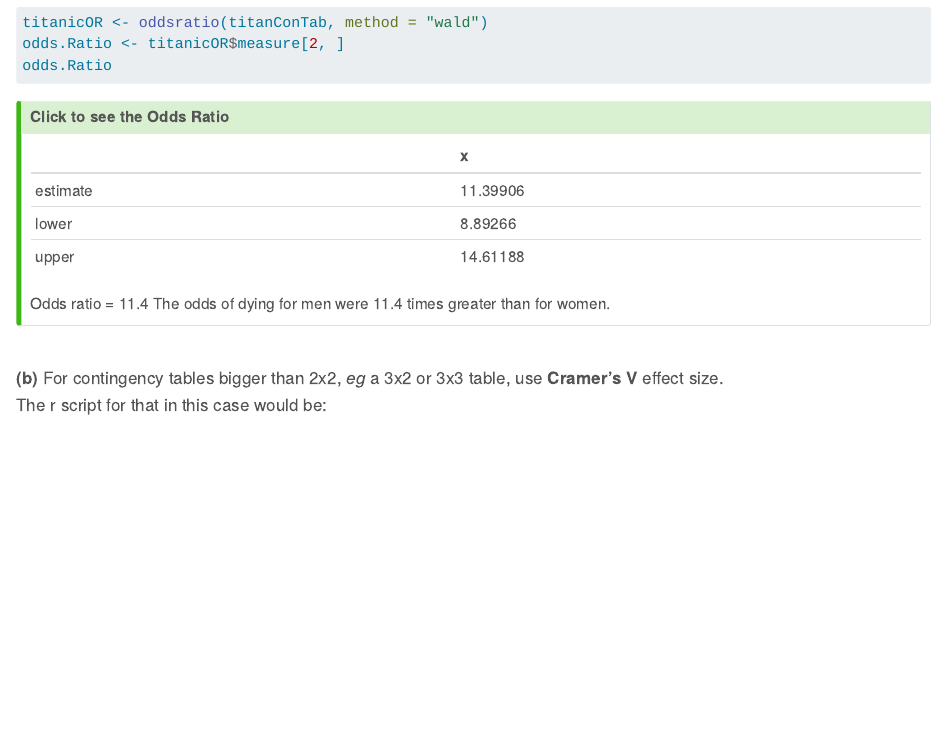
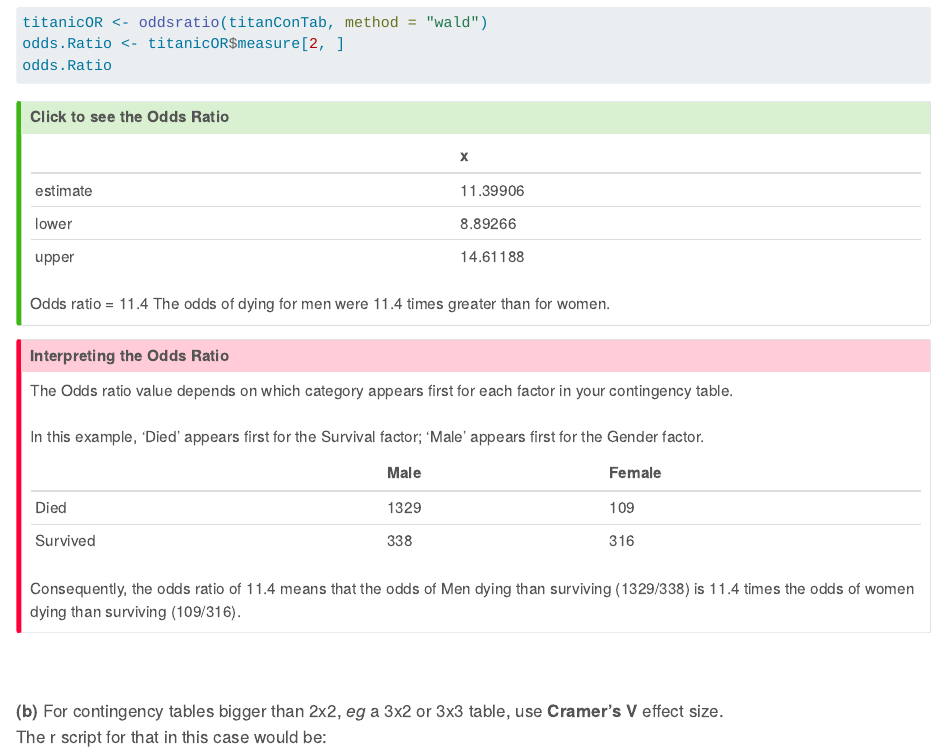
Before and after one commit to Rich-stat/Workshop-4, a Quarto document (Stats_Workshop_4.qmd): the page in a window 1100 px wide, from 10840 px down. Rendered offline with R 4.5, knitr and Pandoc in place of Quarto, with nearby package versions; long lines of code are wrapped.

Commit message:
Add files via upload

````diff
--- a/Stats_Workshop_4.qmd
+++ b/Stats_Workshop_4.qmd
@@ -593,7 +593,20 @@ odds.Ratio |>
 Odds ratio = 11.4 The odds of dying for men were 11.4 times greater than for women.
 :::
 
-<br> **(b)** For contingency tables bigger than 2x2, *eg* a 3x2 or 3x3 table, use **Cramer's V** effect size.<br> The r script for that in this case would be:<br>
+::: {.callout-important collapse="true" title="Interpreting the Odds Ratio" icon="true"}
+The Odds ratio value depends on which category appears first for each factor in your contingency table.<br>
+<br>In this example, 'Died' appears first for the Survival factor; 'Male' appears first for the Gender factor.
+```{r}
+#| label: odds_interp
+#| echo: false
+#| eval: true
+titanConTab |>
+  kable(align = 'l')
+```
+Consequently, the odds ratio of 11.4 means that the odds of Men dying than surviving (1329/338) is 11.4 times the odds of women dying than surviving (109/316).
+:::
+
+<br><br> **(b)** For contingency tables bigger than 2x2, *eg* a 3x2 or 3x3 table, use **Cramer's V** effect size.<br> The r script for that in this case would be:<br>
 
 `titanConTab |>`<br> `cramer_v()`<br> <br> Cramer's V ranges from 0 (no association between factors) to 1 (complete association):<br>
 
````
Also changed, not shown: Stats_Workshop_4.html.
